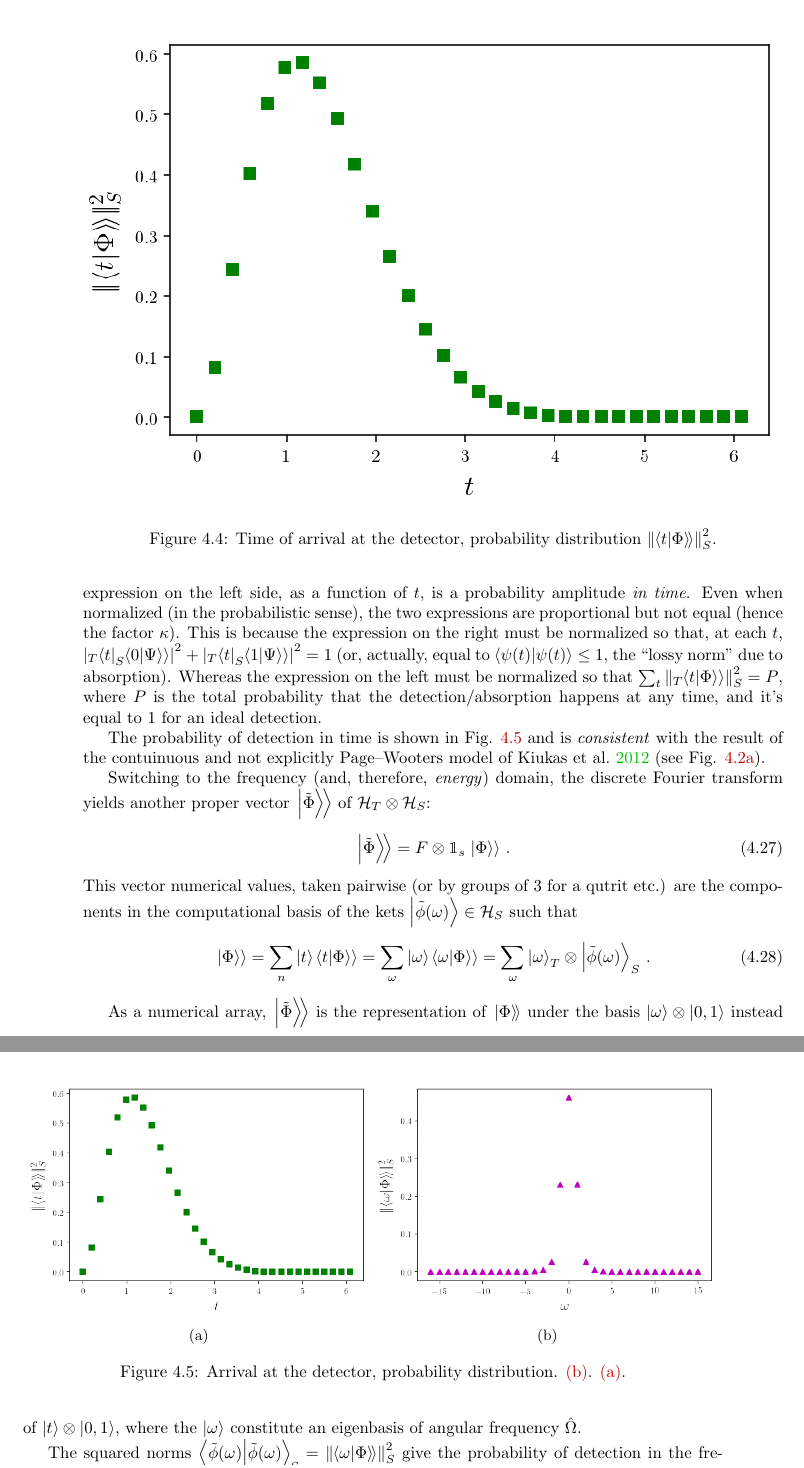
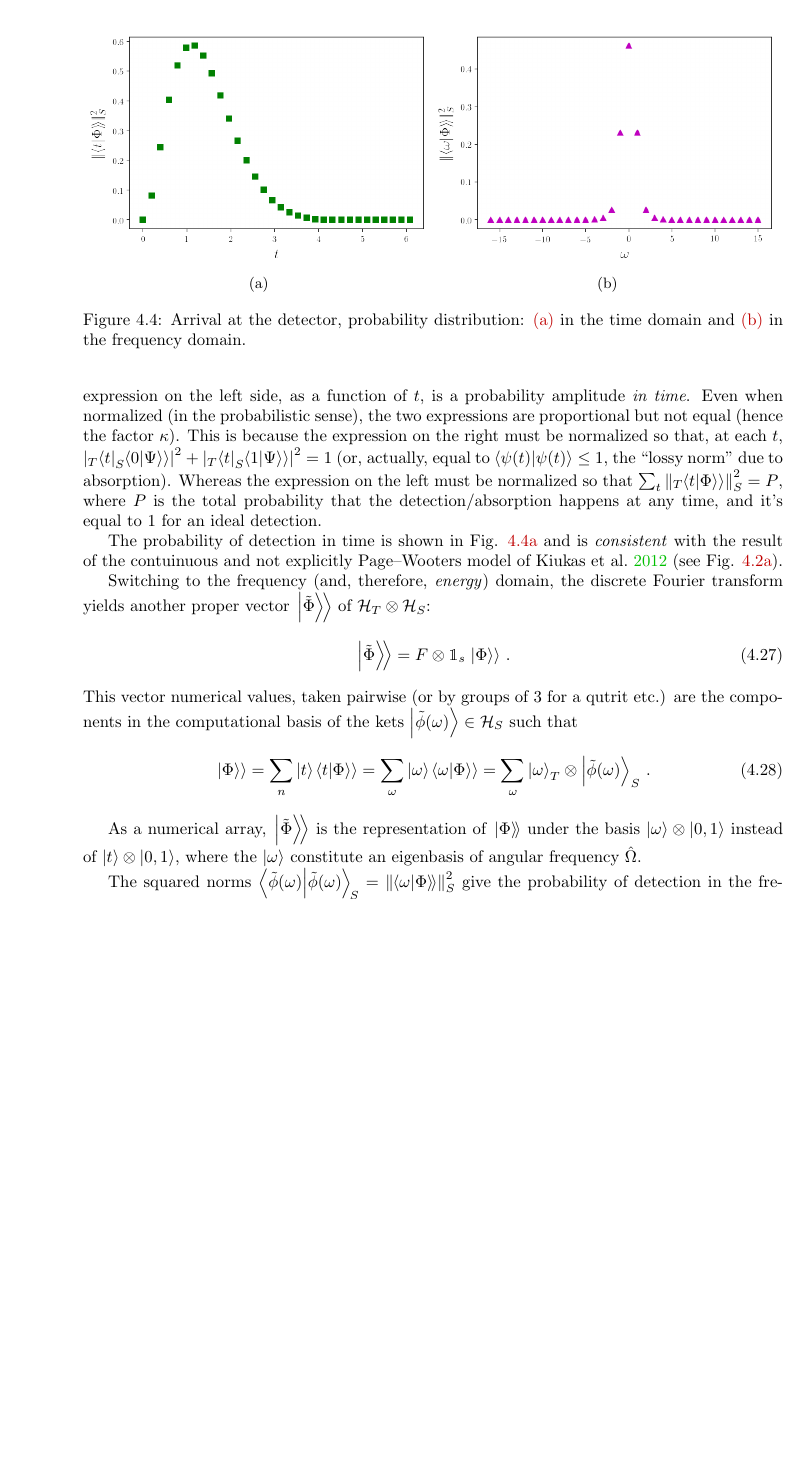
Before and after one commit to gderosa/timeq, a LaTeX thesis (tex/main.tex, which reads tex/detect/pwdetect.tex): two parts of pages 52 and 53 of 110 before the commit and part of page 52 of 108 after it, the two joined at a grey line, cut at the place of the change, the shorter picture padded with empty space. Compiled offline with pdfLaTeX.

Commit message:
fix figs

```diff
--- a/tex/detect/pwdetect.tex
+++ b/tex/detect/pwdetect.tex
@@ -450,19 +450,10 @@ $\sum_t \norm{ {}_T\!\bradket{t}{\Phi} }_S^2 = P$,
 where $P$ is the total probability that the detection/absorption happens at any time,
 and it's equal to $1$ for an ideal detection.
 
-The probability of detection in time is shown in Fig. \ref{fig:2l_pw_detect_prob}
+The probability of detection in time is shown in Fig. \ref{fig:2l_pw_detect_prob_t}
 and is \emph{consistent} with the result of
 the contuinuous and not explicitly Page--Wooters model of
 \cite{RuschhauptAbsorption} (see Fig. \ref{fig:absorbed-qubit-normalization-loss:t}).
-
-\begin{figure}
-  \centering
-  \includegraphics[width=\linewidth]{img/2ldetect/pw-detect-prob.png}
-  \caption{
-    Time of arrival at the detector, probability distribution $\norm{\braDket{t}{\Phi}}_S^2$.
-  }
-  \label{fig:2l_pw_detect_prob}
-\end{figure}
 
 Switching to the frequency (and, therefore, \emph{energy}) domain,
 the discrete Fourier transform yields another proper vector
@@ -510,9 +501,9 @@ the result from the model of \cite{RuschhauptAbsorption}.
     \subcaption{}\label{fig:2l_pw_detect_prob_omega}
   \end{subfigure}
   \caption{
-    Arrival at the detector, probability distribution.
-    \subref{fig:2l_pw_detect_prob_omega}.
-    \subref{fig:2l_pw_detect_prob_t}.
+    Arrival at the detector, probability distribution:
+    \subref{fig:2l_pw_detect_prob_t} in the time domain
+    and \subref{fig:2l_pw_detect_prob_omega} in the frequency domain.
   }
   \label{fig:2l_pw_detect_prob}
 \end{figure}
```
Also changed, not shown: tex/detect/pwdetect.tex (2 more changed lines).
